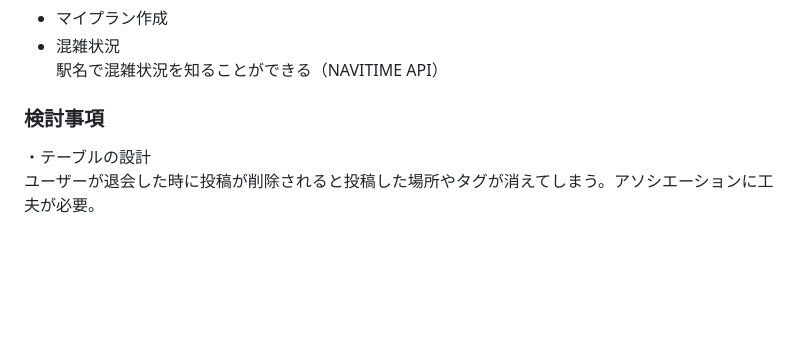
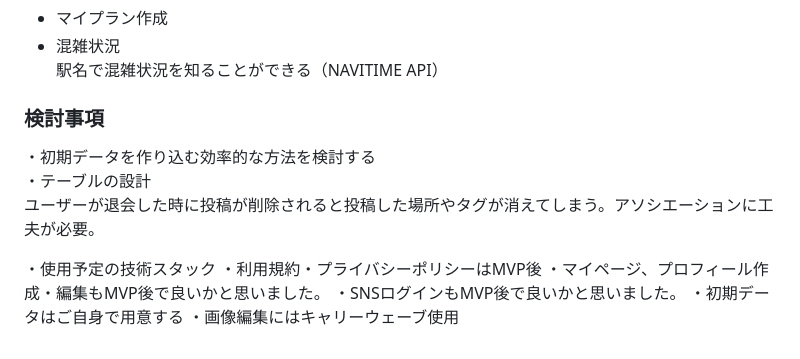
Before and after one commit to ringo51a/kyo_tag, a Markdown page: README.md, the part around the change printed below. GitHub-like rendering; blank space fills up the shorter version.

```diff
--- a/README.md
+++ b/README.md
@@ -134,5 +153,15 @@ X、LINE
 駅名で混雑状況を知ることができる（NAVITIME API）
 
 ### 検討事項
+・初期データを作り込む効率的な方法を検討する
 ・テーブルの設計
 ユーザーが退会した時に投稿が削除されると投稿した場所やタグが消えてしまう。アソシエーションに工夫が必要。
+
+
+
+・使用予定の技術スタック
+・利用規約・プライバシーポリシーはMVP後
+・マイページ、プロフィール作成・編集もMVP後で良いかと思いました。
+・SNSログインもMVP後で良いかと思いました。
+・初期データはご自身で用意する
+・画像編集にはキャリーウェーブ使用
```
Also changed, not shown: other parts of README.md (+22 -3 lines).
